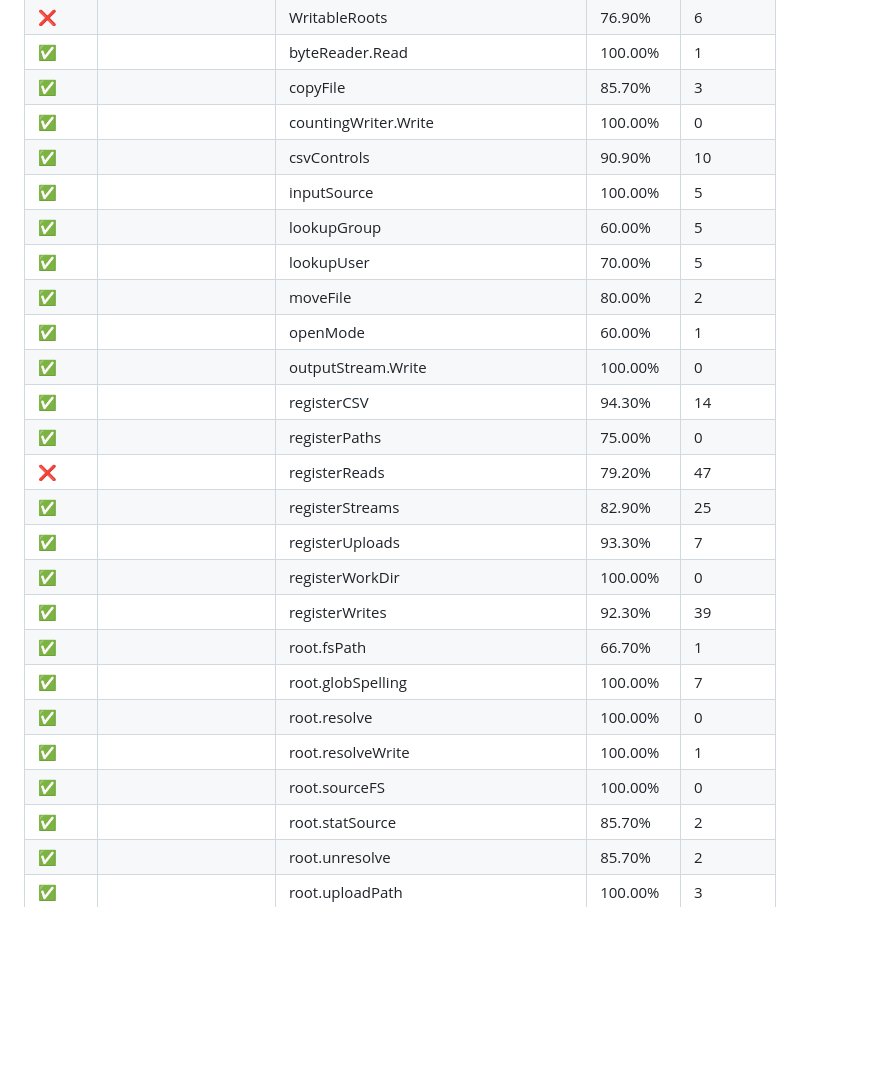
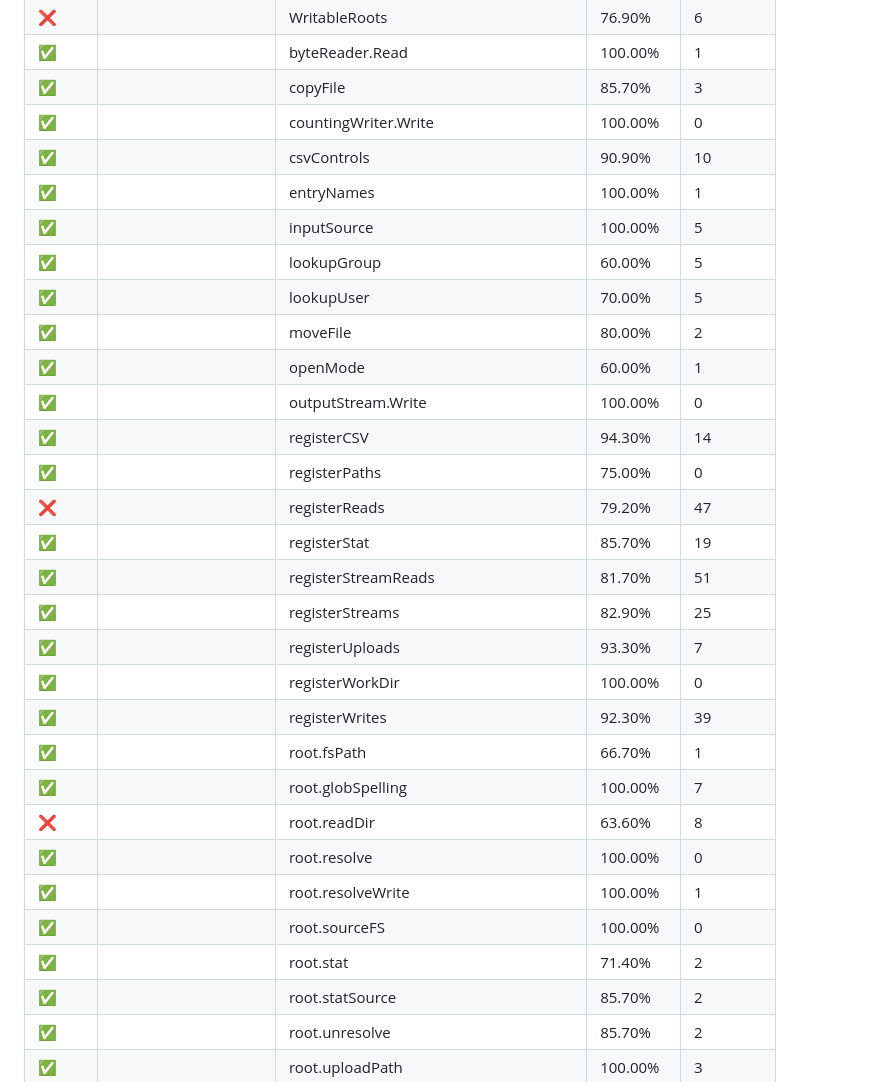
Before and after one commit to titpetric/phpscript, a Markdown page: docs/code-coverage.md, the part around one of its changes. Drawn GitHub-style; blank space fills up the shorter version.

```diff
--- a/docs/code-coverage.md
+++ b/docs/code-coverage.md
@@ -1444,6 +1456,7 @@ cover. Tests with cognitive complexity 0 would be covered by invocation.
 | ✅     |                      | copyFile                              | 85.70%   | 3         |
 | ✅     |                      | countingWriter.Write                  | 100.00%  | 0         |
 | ✅     |                      | csvControls                           | 90.90%   | 10        |
+| ✅     |                      | entryNames                            | 100.00%  | 1         |
 | ✅     |                      | inputSource                           | 100.00%  | 5         |
 | ✅     |                      | lookupGroup                           | 60.00%   | 5         |
 | ✅     |                      | lookupUser                            | 70.00%   | 5         |
@@ -1453,15 +1466,19 @@ cover. Tests with cognitive complexity 0 would be covered by invocation.
 | ✅     |                      | registerCSV                           | 94.30%   | 14        |
 | ✅     |                      | registerPaths                         | 75.00%   | 0         |
 | ❌     |                      | registerReads                         | 79.20%   | 47        |
+| ✅     |                      | registerStat                          | 85.70%   | 19        |
+| ✅     |                      | registerStreamReads                   | 81.70%   | 51        |
 | ✅     |                      | registerStreams                       | 82.90%   | 25        |
 | ✅     |                      | registerUploads                       | 93.30%   | 7         |
 | ✅     |                      | registerWorkDir                       | 100.00%  | 0         |
 | ✅     |                      | registerWrites                        | 92.30%   | 39        |
 | ✅     |                      | root.fsPath                           | 66.70%   | 1         |
 | ✅     |                      | root.globSpelling                     | 100.00%  | 7         |
+| ❌     |                      | root.readDir                          | 63.60%   | 8         |
 | ✅     |                      | root.resolve                          | 100.00%  | 0         |
 | ✅     |                      | root.resolveWrite                     | 100.00%  | 1         |
 | ✅     |                      | root.sourceFS                         | 100.00%  | 0         |
+| ✅     |                      | root.stat                             | 71.40%   | 2         |
 | ✅     |                      | root.statSource                       | 85.70%   | 2         |
 | ✅     |                      | root.unresolve                        | 85.70%   | 2         |
 | ✅     |                      | root.uploadPath                       | 100.00%  | 3         |
```
Also changed, not shown: other parts of docs/code-coverage.md (+16 -4 lines), docs/reference/README.md (+5 -5 lines), docs/test-fixtures.md (+8 -4 lines).
